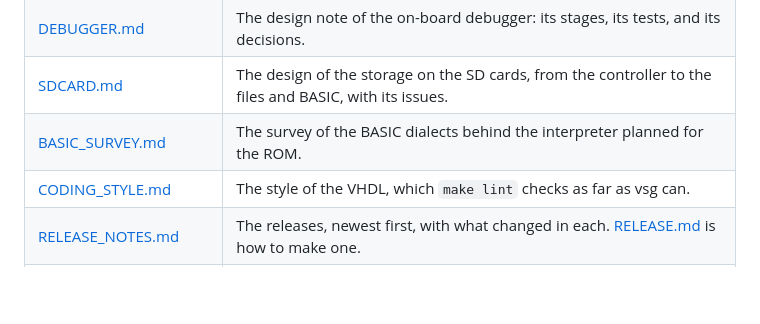
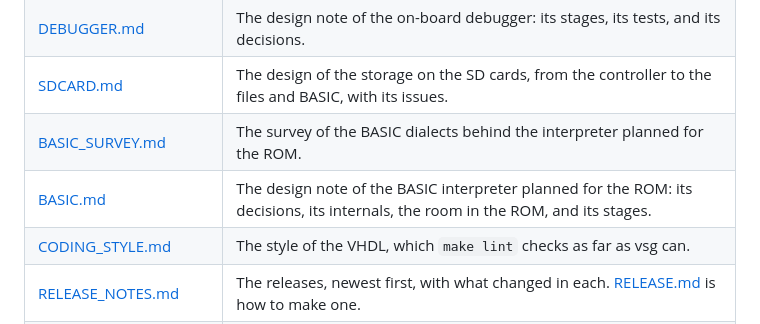
Before and after one commit to MJoergen/NiceMonMEGA65, a Markdown page: CONTRIBUTING.md, the part around the change. Drawn GitHub-style; blank space fills up the shorter version.

```diff
--- a/CONTRIBUTING.md
+++ b/CONTRIBUTING.md
@@ -118,6 +118,7 @@ The rules that every change follows are in [CLAUDE.md](CLAUDE.md), under
 | [DEBUGGER.md](doc/DEBUGGER.md) | The design note of the on-board debugger: its stages, its tests, and its decisions. |
 | [SDCARD.md](doc/SDCARD.md) | The design of the storage on the SD cards, from the controller to the files and BASIC, with its issues. |
 | [BASIC_SURVEY.md](doc/BASIC_SURVEY.md) | The survey of the BASIC dialects behind the interpreter planned for the ROM. |
+| [BASIC.md](doc/BASIC.md) | The design note of the BASIC interpreter planned for the ROM: its decisions, its internals, the room in the ROM, and its stages. |
 | [CODING_STYLE.md](doc/CODING_STYLE.md) | The style of the VHDL, which `make lint` checks as far as vsg can. |
 | [RELEASE_NOTES.md](doc/RELEASE_NOTES.md) | The releases, newest first, with what changed in each. [RELEASE.md](doc/RELEASE.md) is how to make one. |
 | [core.mk](core.mk) | Picks the source files of the core, from `NICE`, for the Makefiles of `sim/` and `synth/`. |
```
Also changed, not shown: CLAUDE.md (+3 -1 lines), doc/BASIC.md (added, +558 -0 lines).
